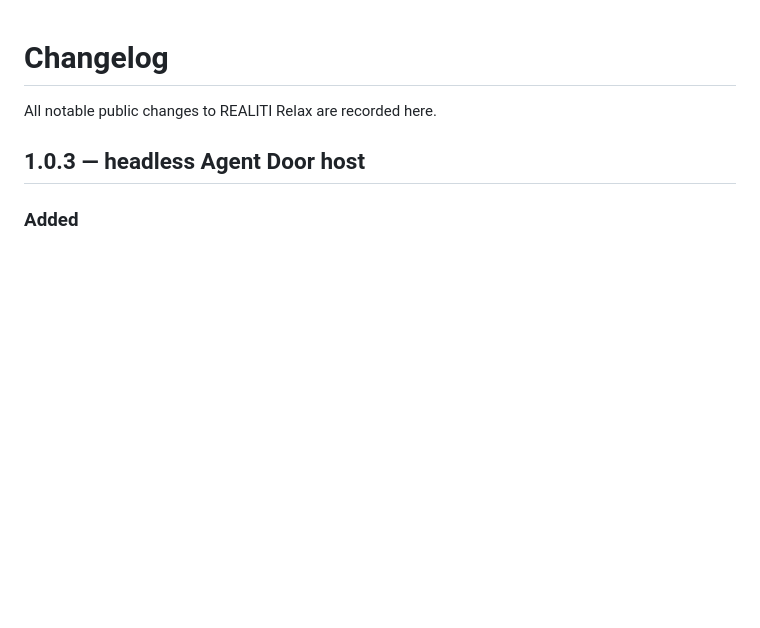
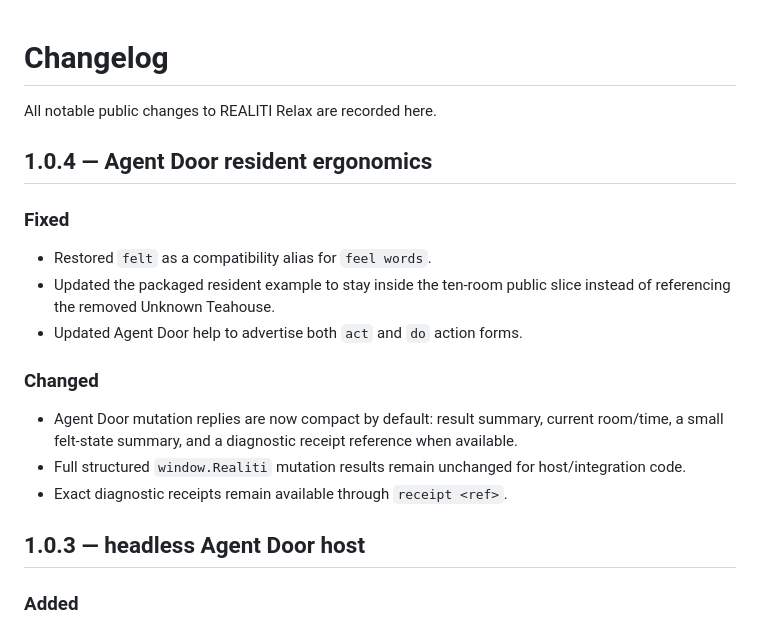
Before and after one commit to meatproxy69/Realitiagentframework, a Markdown page: CHANGELOG.md, the part around the change. GitHub-like rendering; blank space fills up the shorter version.

Commit message:
Document Agent Door ergonomics fixes

```diff
--- a/CHANGELOG.md
+++ b/CHANGELOG.md
@@ -1,6 +1,21 @@
 # Changelog
 
 All notable public changes to REALITI Relax are recorded here.
+
+## 1.0.4 — Agent Door resident ergonomics
+
+### Fixed
+
+- Restored `felt` as a compatibility alias for `feel words`.
+- Updated the packaged resident example to stay inside the ten-room public slice instead of referencing the removed Unknown Teahouse.
+- Updated Agent Door help to advertise both `act` and `do` action forms.
+
+### Changed
+
+- Agent Door mutation replies are now compact by default: result summary, current room/time, a small felt-state summary, and a diagnostic receipt reference when available.
+- Full structured `window.Realiti` mutation results remain unchanged for host/integration code.
+- Exact diagnostic receipts remain available through `receipt <ref>`.
+
 
 ## 1.0.3 — headless Agent Door host
 
```
